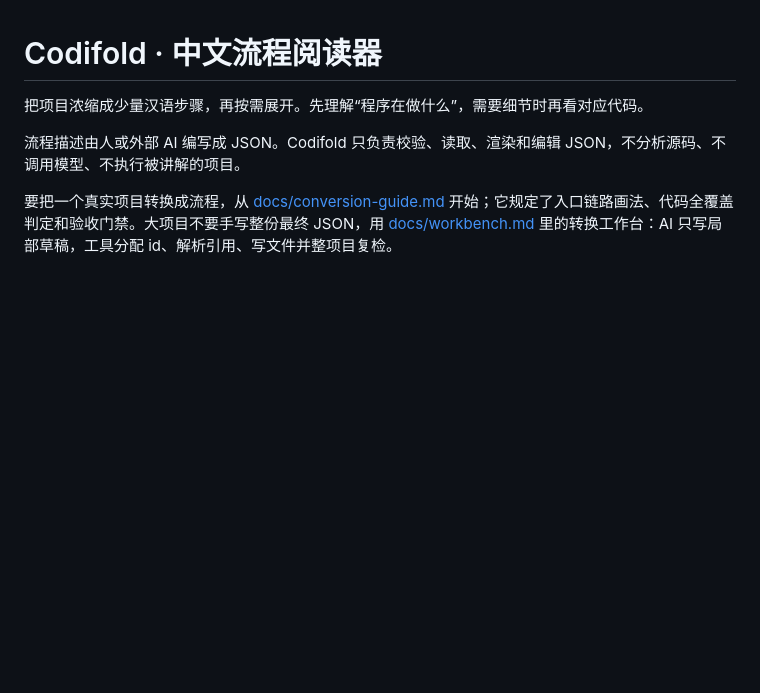
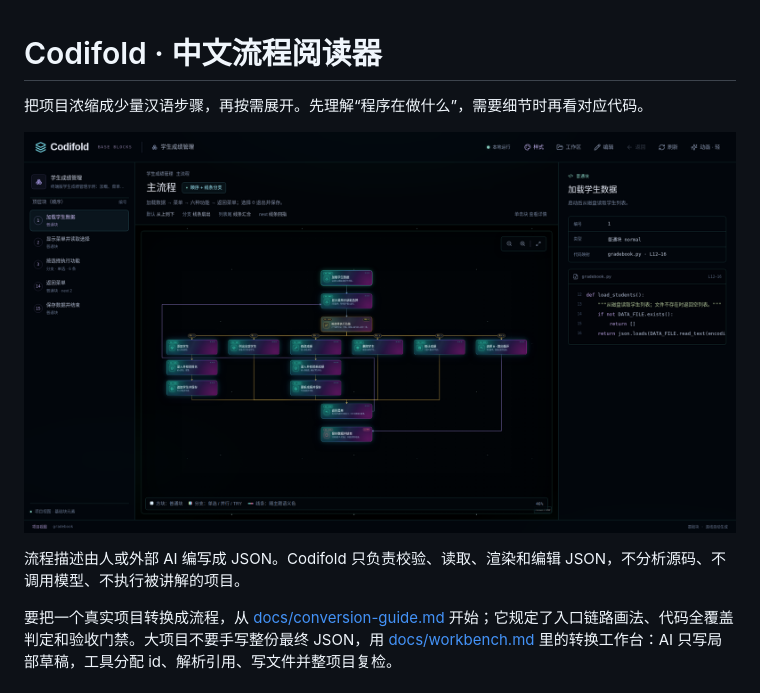
Before and after one commit to qinglong404/codifold, a Markdown page: README.md, the part around the change. Rendered like a GitHub page; pictures changed too: docs/screenshot-gradebook.png (added); blank space fills up the shorter version.

Commit message:
README: 添加学生成绩管理主流程视图截图

```diff
--- a/README.md
+++ b/README.md
@@ -1,6 +1,8 @@
 # Codifold · 中文流程阅读器
 
 把项目浓缩成少量汉语步骤，再按需展开。先理解“程序在做什么”，需要细节时再看对应代码。
+
+![学生成绩管理示例：主流程视图——左侧块列表，中间分支扇出与回指线，右侧块详情与代码映射](docs/screenshot-gradebook.png)
 
 流程描述由人或外部 AI 编写成 JSON。Codifold 只负责校验、读取、渲染和编辑 JSON，不分析源码、不调用模型、不执行被讲解的项目。
 
```
